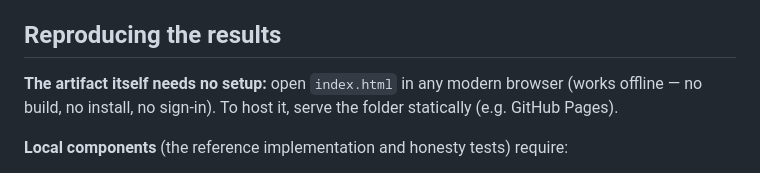
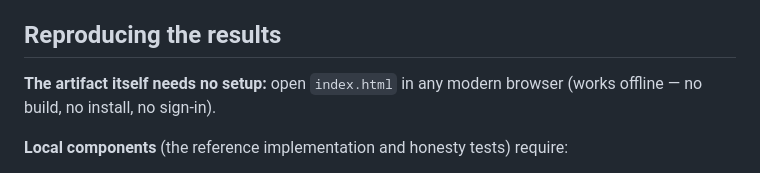
Before and after one commit to Raghav-Fulara/Pathway_Dataforge, a Markdown page: README.md, the part around the change. Rendered like a GitHub page.

Commit message:
Simplify artifact setup instructions in README
Removed redundant hosting information for the artifact.

```diff
--- a/README.md
+++ b/README.md
@@ -56,7 +56,7 @@ Single self-contained HTML file. No frameworks, no CDN, no network calls, no coo
 
 ## Reproducing the results
 
-**The artifact itself needs no setup:** open `index.html` in any modern browser (works offline — no build, no install, no sign-in). To host it, serve the folder statically (e.g. GitHub Pages).
+**The artifact itself needs no setup:** open `index.html` in any modern browser (works offline — no build, no install, no sign-in).
 
 **Local components** (the reference implementation and honesty tests) require:
 - Python 3.9+ with `numpy` (`pip install numpy`)
```
